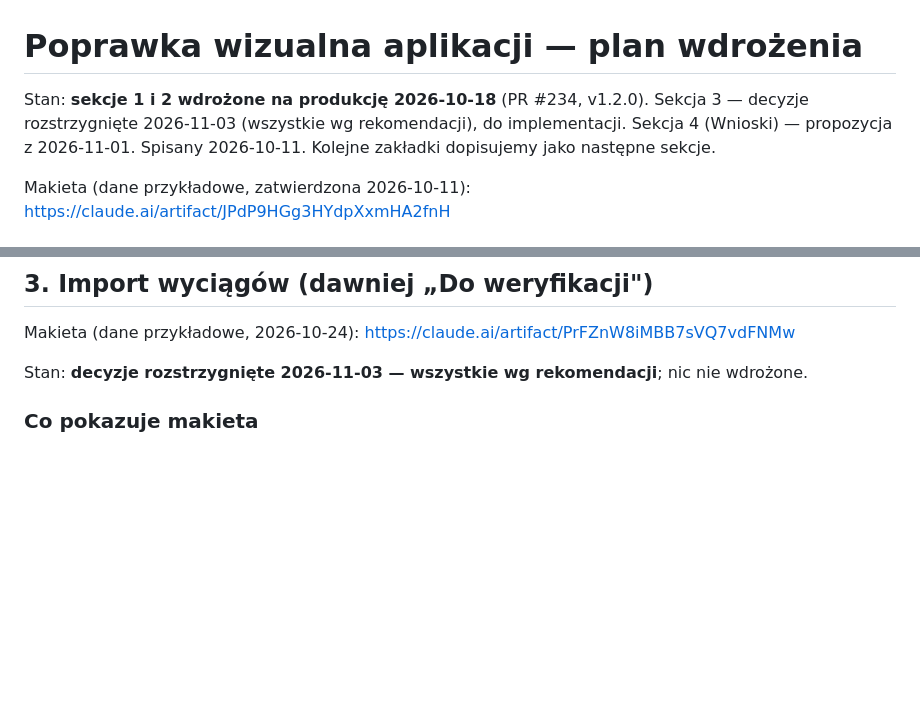
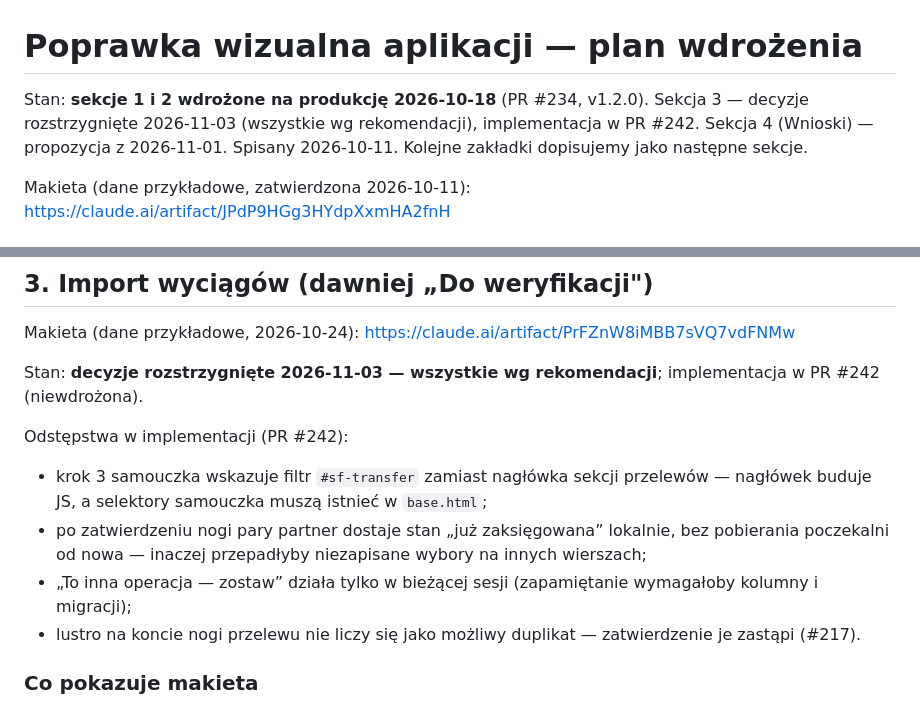
Before and after one commit to jakim87/home_budget, a Markdown page: docs/plany/poprawka-wizualna-aplikacji.md, 2 parts joined by grey strips. Rendered like a GitHub page; blank space fills up the shorter version.

Commit message:
docs: stan sekcji 3 — implementacja w PR #242, odstępstwa od projektu
Co-Authored-By: Claude Opus 5.5 <noreply@anthropic.com>

```diff
--- a/docs/plany/poprawka-wizualna-aplikacji.md
+++ b/docs/plany/poprawka-wizualna-aplikacji.md
@@ -1,6 +1,6 @@
 # Poprawka wizualna aplikacji — plan wdrożenia
 
-Stan: **sekcje 1 i 2 wdrożone na produkcję 2026-10-18** (PR #234, v1.2.0). Sekcja 3 — decyzje rozstrzygnięte 2026-11-03 (wszystkie wg rekomendacji), do implementacji. Sekcja 4 (Wnioski) — propozycja z 2026-11-01. Spisany 2026-10-11. Kolejne zakładki dopisujemy jako następne sekcje.
+Stan: **sekcje 1 i 2 wdrożone na produkcję 2026-10-18** (PR #234, v1.2.0). Sekcja 3 — decyzje rozstrzygnięte 2026-11-03 (wszystkie wg rekomendacji), implementacja w PR #242. Sekcja 4 (Wnioski) — propozycja z 2026-11-01. Spisany 2026-10-11. Kolejne zakładki dopisujemy jako następne sekcje.
 
 Makieta (dane przykładowe, zatwierdzona 2026-10-11): https://claude.ai/artifact/JPdP9HGg3HYdpXxmHA2fnH
 
@@ -206,7 +206,13 @@ Komunikat z „Cofnij" w panelu zależy od decyzji 9.
 
 Makieta (dane przykładowe, 2026-10-24): https://claude.ai/artifact/PrFZnW8iMBB7sVQ7vdFNMw
 
-Stan: **decyzje rozstrzygnięte 2026-11-03 — wszystkie wg rekomendacji**; nic nie wdrożone.
+Stan: **decyzje rozstrzygnięte 2026-11-03 — wszystkie wg rekomendacji**; implementacja w PR #242 (niewdrożona).
+
+Odstępstwa w implementacji (PR #242):
+- krok 3 samouczka wskazuje filtr `#sf-transfer` zamiast nagłówka sekcji przelewów — nagłówek buduje JS, a selektory samouczka muszą istnieć w `base.html`;
+- po zatwierdzeniu nogi pary partner dostaje stan „już zaksięgowana” lokalnie, bez pobierania poczekalni od nowa — inaczej przepadłyby niezapisane wybory na innych wierszach;
+- „To inna operacja — zostaw” działa tylko w bieżącej sesji (zapamiętanie wymagałoby kolumny i migracji);
+- lustro na koncie nogi przelewu nie liczy się jako możliwy duplikat — zatwierdzenie je zastąpi (#217).
 
 ### Co pokazuje makieta
 
```
